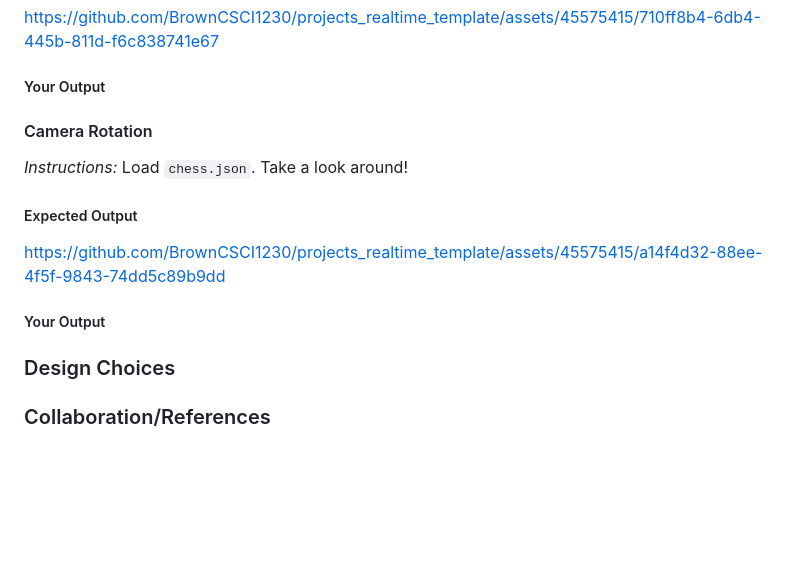
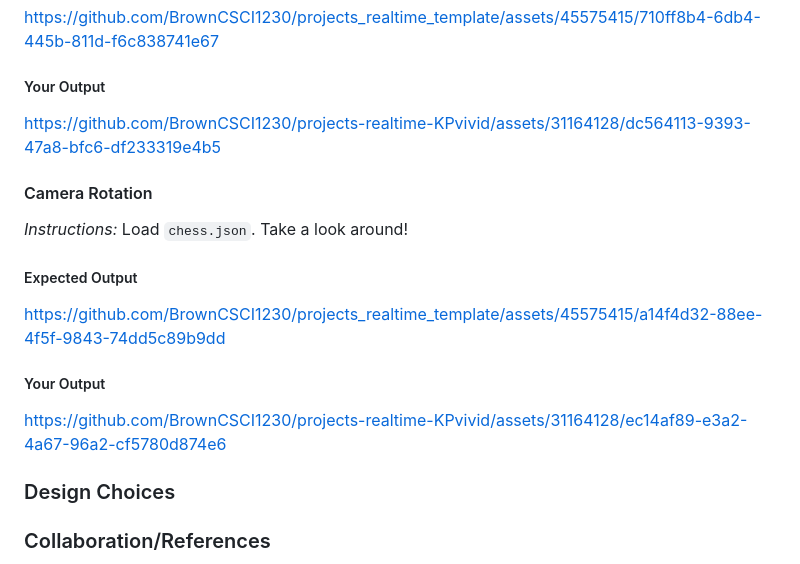
Before and after one commit to noptoem/shadow-garden, a Markdown page: submission-action.md, the part around the change. Drawn GitHub-style; blank space fills up the shorter version.

```diff
--- a/submission-action.md
+++ b/submission-action.md
@@ -86,6 +86,10 @@ https://github.com/BrownCSCI1230/projects_realtime_template/assets/45575415/710f
 
 ##### Your Output
 
+
+https://github.com/BrownCSCI1230/projects-realtime-KPvivid/assets/31164128/dc564113-9393-47a8-bfc6-df233319e4b5
+
+
 <!---
 Paste your output on top of this comment!
 -->
@@ -100,6 +104,10 @@ https://github.com/BrownCSCI1230/projects_realtime_template/assets/45575415/a14f
 
 ##### Your Output
 
+
+https://github.com/BrownCSCI1230/projects-realtime-KPvivid/assets/31164128/ec14af89-e3a2-4a67-96a2-cf5780d874e6
+
+
 <!---
 Paste your output on top of this comment!
 -->
```
